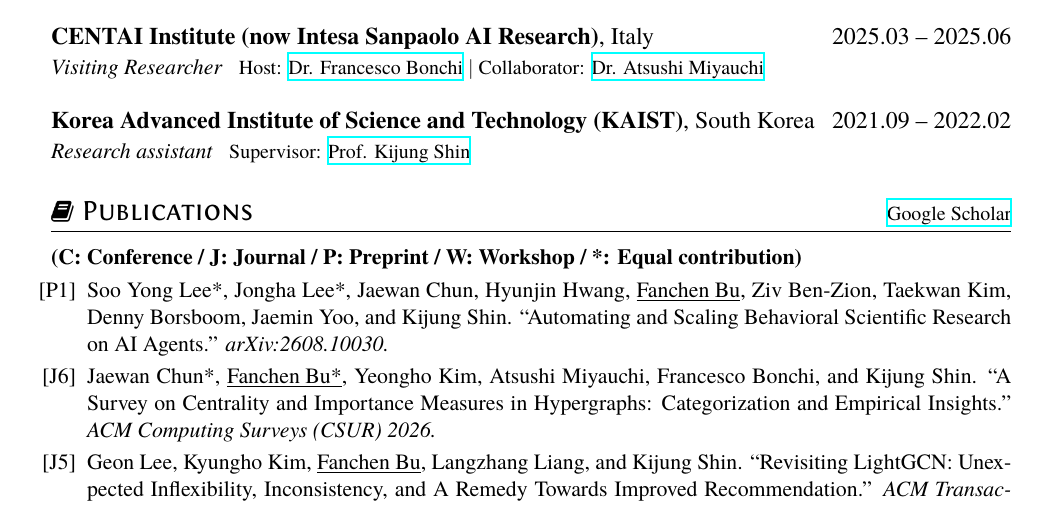
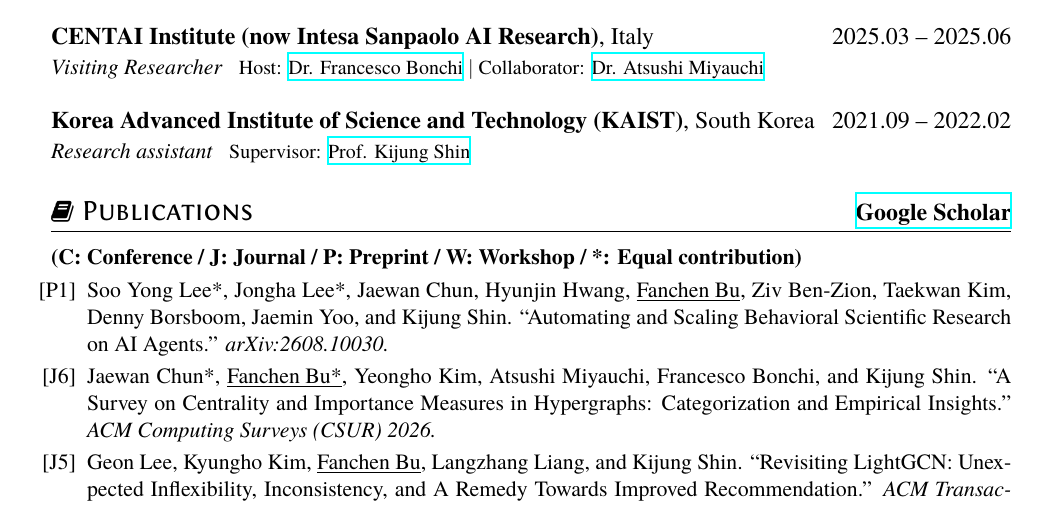
Before and after one commit to bokveizen/bokveizen.github.io, a LaTeX CV (files/CV/resume.tex): part of page 1 of 4, cut so that both start at the same text. Compiled offline with XeLaTeX.

Commit message:
Emphasize CV Google Scholar link with larger bold text

```diff
--- a/files/CV/resume.tex
+++ b/files/CV/resume.tex
@@ -60,7 +60,7 @@
 %  \item main contribution
 %\end{itemize}
 
-\section{\faBook\ Publications\hfill{\small\normalfont\href{https://scholar.google.com/citations?user=XjNu7-AAAAAJ}{Google Scholar}}}
+\section{\faBook\ Publications\hfill{\large\normalfont\bfseries\href{https://scholar.google.com/citations?user=XjNu7-AAAAAJ}{Google Scholar}}}
 \textbf{(C: Conference / J: Journal / P: Preprint / W: Workshop / *: Equal contribution)}
 \begin{itemize}[parsep=0.5ex]
   \item [{[P1]}]
```
Also changed, not shown: files/CV/CV_Fanchen_Bu_latest.pdf.
